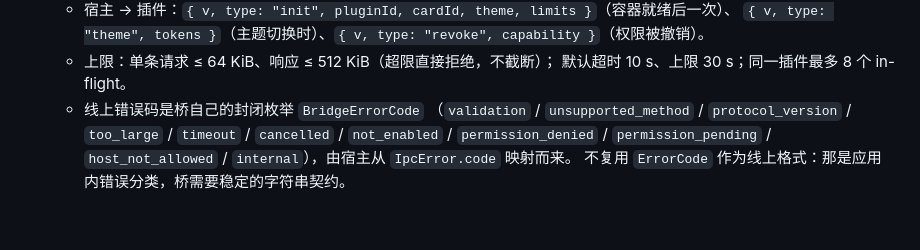
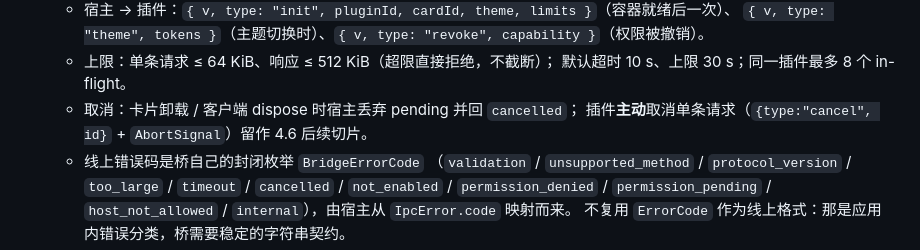
Before and after one commit to RMisuke/RMCL, a Markdown page: docs/adr/ADR-006-isolated-ui-container-and-host-bridge.md, the part around the change. GitHub-like rendering; blank space fills up the shorter version.

```diff
--- a/docs/adr/ADR-006-isolated-ui-container-and-host-bridge.md
+++ b/docs/adr/ADR-006-isolated-ui-container-and-host-bridge.md
@@ -83,6 +83,8 @@ Windows WebView2 实测（本机 macOS-only，见指南 §1.4）、插件页面
      `{ v, type: "theme", tokens }`（主题切换时）、`{ v, type: "revoke", capability }`（权限被撤销）。
    - 上限：单条请求 ≤ 64 KiB、响应 ≤ 512 KiB（超限直接拒绝，不截断）；
      默认超时 10 s、上限 30 s；同一插件最多 8 个 in-flight。
+   - 取消：卡片卸载 / 客户端 dispose 时宿主丢弃 pending 并回 `cancelled`；
+     插件**主动**取消单条请求（`{type:"cancel", id}` + `AbortSignal`）留作 4.6 后续切片。
    - 线上错误码是桥自己的封闭枚举 `BridgeErrorCode`
      （`validation` / `unsupported_method` / `protocol_version` / `too_large` / `timeout` /
      `cancelled` / `not_enabled` / `permission_denied` / `permission_pending` /
```
Also changed, not shown: docs/roadmap/06_phase4_isolated_ui_sdk.md (+2 -0 lines).
